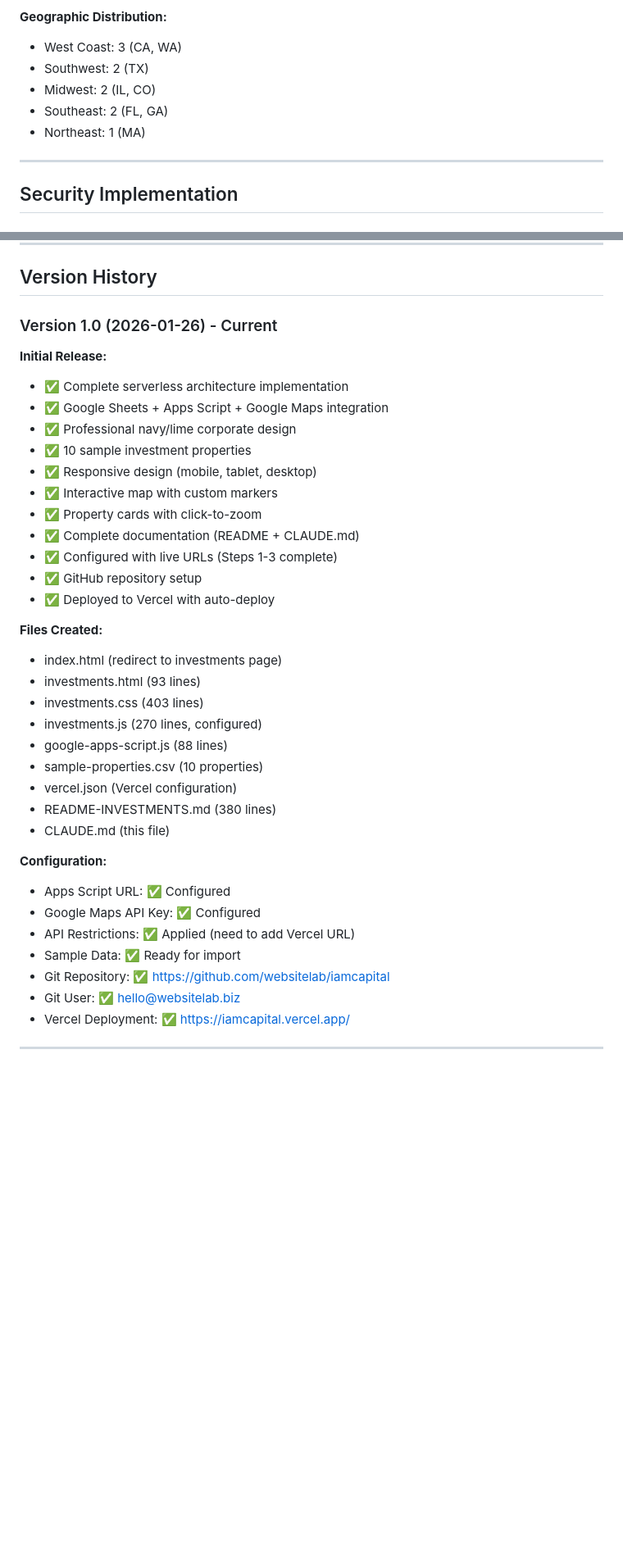
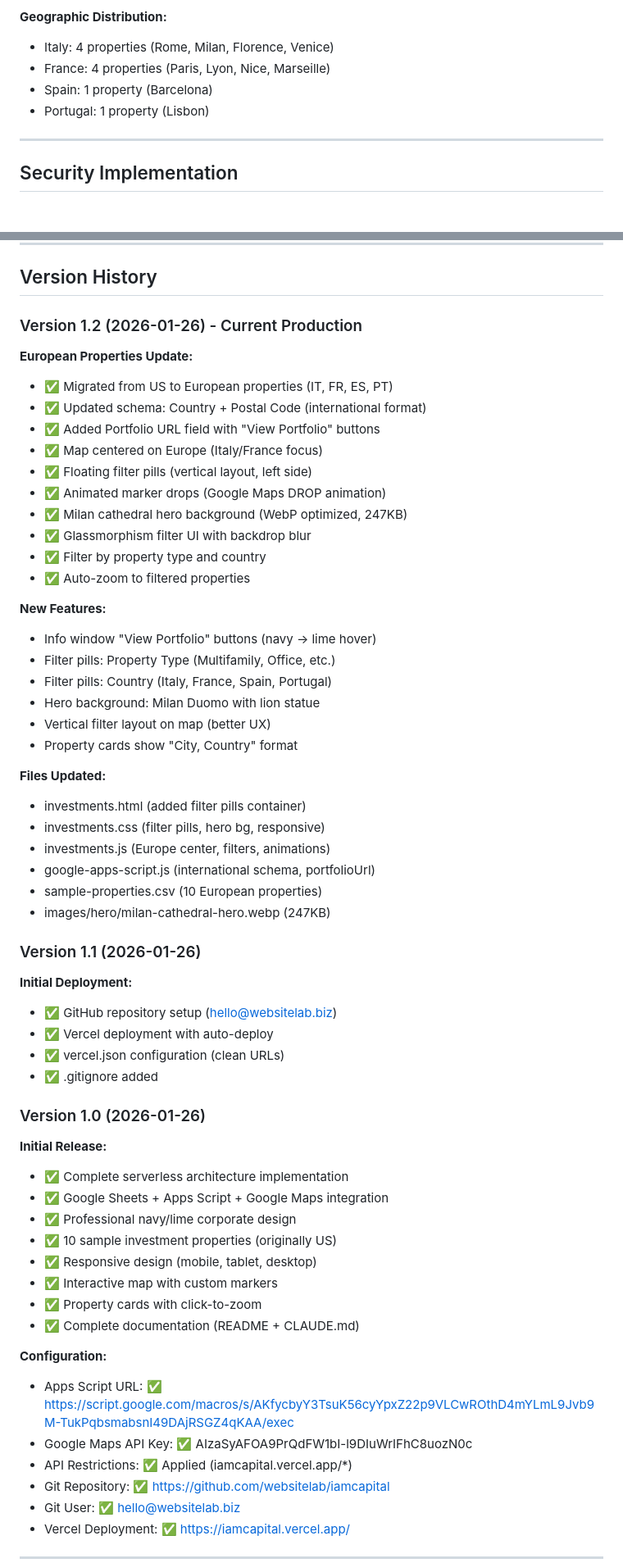
Before and after one commit to mattcproctor/iamcapital, a Markdown page: CLAUDE.md, 2 parts joined by grey strips. Shown at 82% size. Drawn GitHub-style; blank space fills up the shorter version.

```diff
--- a/CLAUDE.md
+++ b/CLAUDE.md
@@ -443,11 +487,10 @@ let geocoder;      // Google Geocoder instance
 - 1 Retail property
 
 **Geographic Distribution:**
-- West Coast: 3 (CA, WA)
-- Southwest: 2 (TX)
-- Midwest: 2 (IL, CO)
-- Southeast: 2 (FL, GA)
-- Northeast: 1 (MA)
+- Italy: 4 properties (Rome, Milan, Florence, Venice)
+- France: 4 properties (Paris, Lyon, Nice, Marseille)
+- Spain: 1 property (Barcelona)
+- Portugal: 1 property (Lisbon)
 
 ---
 
@@ -837,36 +880,57 @@ Blue Devil Jiu Jitsu schedule.html - Proven pattern this project follows
 
 ## Version History
 
-### Version 1.0 (2026-01-26) - Current
+### Version 1.2 (2026-01-26) - Current Production
+**European Properties Update:**
+- ✅ Migrated from US to European properties (IT, FR, ES, PT)
+- ✅ Updated schema: Country + Postal Code (international format)
+- ✅ Added Portfolio URL field with "View Portfolio" buttons
+- ✅ Map centered on Europe (Italy/France focus)
+- ✅ Floating filter pills (vertical layout, left side)
+- ✅ Animated marker drops (Google Maps DROP animation)
+- ✅ Milan cathedral hero background (WebP optimized, 247KB)
+- ✅ Glassmorphism filter UI with backdrop blur
+- ✅ Filter by property type and country
+- ✅ Auto-zoom to filtered properties
+
+**New Features:**
+- Info window "View Portfolio" buttons (navy → lime hover)
+- Filter pills: Property Type (Multifamily, Office, etc.)
+- Filter pills: Country (Italy, France, Spain, Portugal)
+- Hero background: Milan Duomo with lion statue
+- Vertical filter layout on map (better UX)
+- Property cards show "City, Country" format
+
+**Files Updated:**
+- investments.html (added filter pills container)
+- investments.css (filter pills, hero bg, responsive)
+- investments.js (Europe center, filters, animations)
+- google-apps-script.js (international schema, portfolioUrl)
+- sample-properties.csv (10 European properties)
+- images/hero/milan-cathedral-hero.webp (247KB)
+
+### Version 1.1 (2026-01-26)
+**Initial Deployment:**
+- ✅ GitHub repository setup (hello@websitelab.biz)
+- ✅ Vercel deployment with auto-deploy
+- ✅ vercel.json configuration (clean URLs)
+- ✅ .gitignore added
+
+### Version 1.0 (2026-01-26)
 **Initial Release:**
 - ✅ Complete serverless architecture implementation
 - ✅ Google Sheets + Apps Script + Google Maps integration
 - ✅ Professional navy/lime corporate design
-- ✅ 10 sample investment properties
+- ✅ 10 sample investment properties (originally US)
 - ✅ Responsive design (mobile, tablet, desktop)
 - ✅ Interactive map with custom markers
 - ✅ Property cards with click-to-zoom
 - ✅ Complete documentation (README + CLAUDE.md)
-- ✅ Configured with live URLs (Steps 1-3 complete)
-- ✅ GitHub repository setup
-- ✅ Deployed to Vercel with auto-deploy
-
-**Files Created:**
-- index.html (redirect to investments page)
-- investments.html (93 lines)
-- investments.css (403 lines)
-- investments.js (270 lines, configured)
-- google-apps-script.js (88 lines)
-- sample-properties.csv (10 properties)
-- vercel.json (Vercel configuration)
-- README-INVESTMENTS.md (380 lines)
-- CLAUDE.md (this file)
 
 **Configuration:**
-- Apps Script URL: ✅ Configured
-- Google Maps API Key: ✅ Configured
-- API Restrictions: ✅ Applied (need to add Vercel URL)
-- Sample Data: ✅ Ready for import
+- Apps Script URL: ✅ https://script.google.com/macros/s/AKfycbyY3TsuK56cyYpxZ22p9VLCwROthD4mYLmL9Jvb9M-TukPqbsmabsnI49DAjRSGZ4qKAA/exec
+- Google Maps API Key: ✅ AIzaSyAFOA9PrQdFW1bI-l9DIuWrIFhC8uozN0c
+- API Restrictions: ✅ Applied (iamcapital.vercel.app/*)
 - Git Repository: ✅ https://github.com/websitelab/iamcapital
 - Git User: ✅ hello@websitelab.biz
 - Vercel Deployment: ✅ https://iamcapital.vercel.app/
```
Also changed, not shown: other parts of CLAUDE.md (+124 -80 lines).
